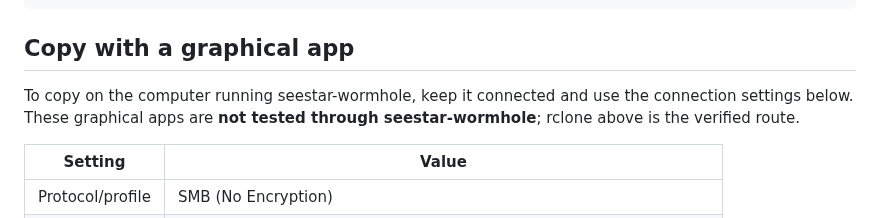
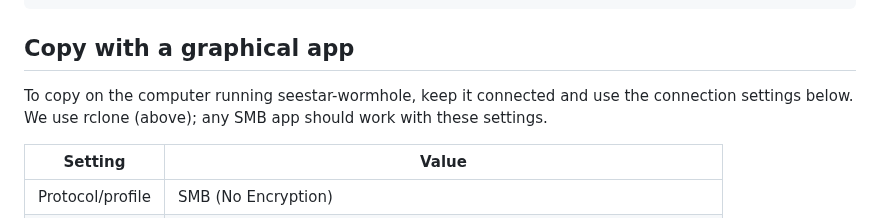
Before and after one commit to zmerlynn/seestar-wormhole, a Markdown page: docs/copying.md, the part around the change. GitHub-like rendering.

Commit message:
Soften the graphical copying note to name rclone as what we use
The proxy is tested; the note no longer warns that each SMB app is untested through it.

```diff
--- a/docs/copying.md
+++ b/docs/copying.md
@@ -69,8 +69,8 @@ rclone hashsum sha256 ./MyWorks --checkfile MyWorks.sha256
 ## Copy with a graphical app
 
 To copy on the computer running seestar-wormhole, keep it connected and use
-the connection settings below. These graphical apps are **not tested through
-seestar-wormhole**; rclone above is the verified route.
+the connection settings below. We use rclone (above); any SMB app should work
+with these settings.
 
 | Setting | Value |
 | --- | --- |
```
